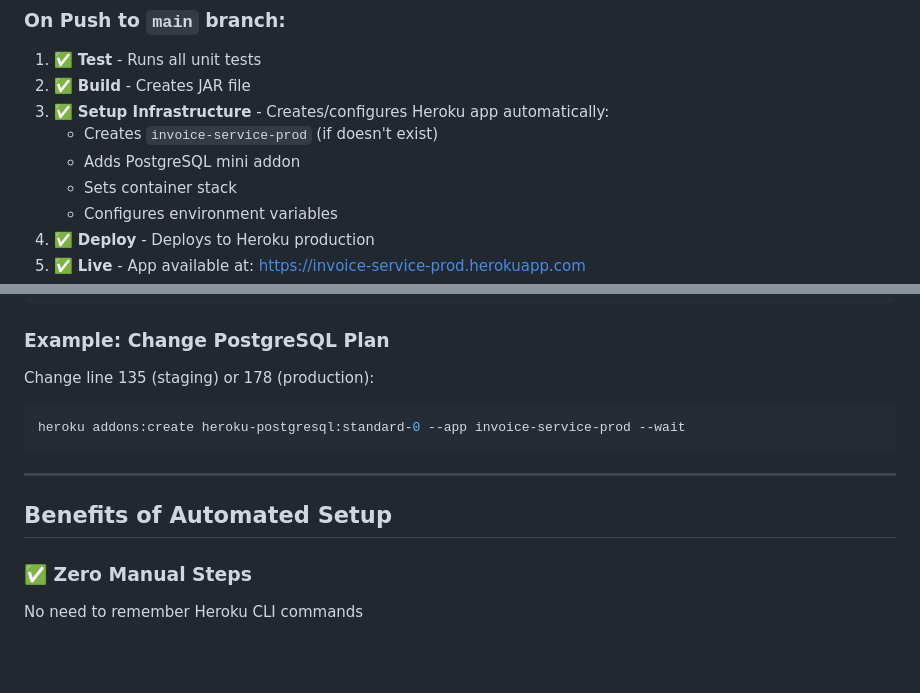
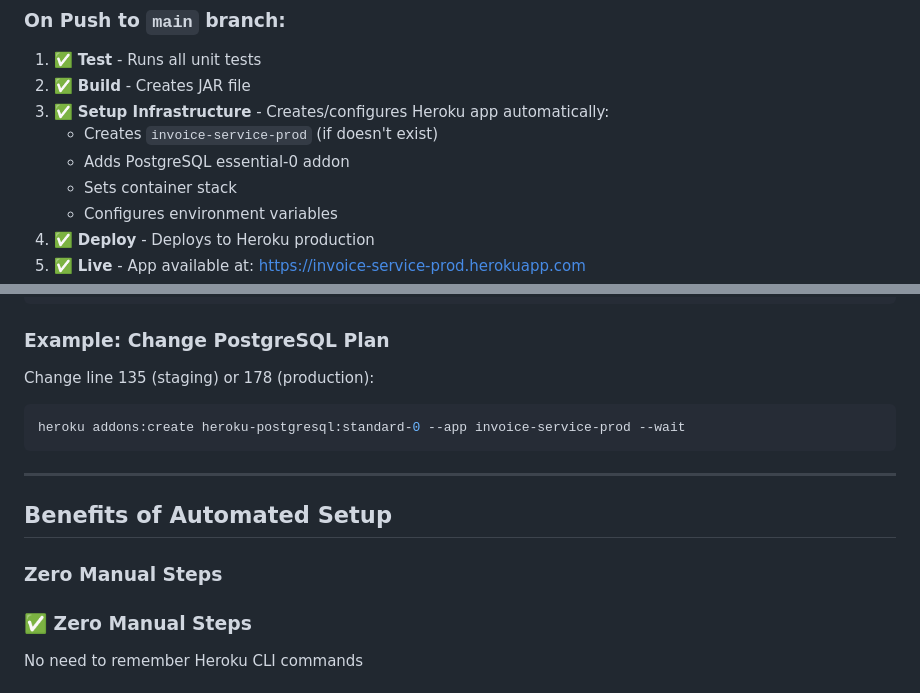
Before and after one commit to pedaganim/Nudgr, a Markdown page: invoice-service/AUTOMATED_HEROKU_SETUP.md, 2 parts joined by grey strips. Drawn GitHub-style; blank space fills up the shorter version.

Commit message:
Update documentation: PostgreSQL mini -> essential-0

````diff
--- a/invoice-service/AUTOMATED_HEROKU_SETUP.md
+++ b/invoice-service/AUTOMATED_HEROKU_SETUP.md
@@ -75,7 +75,7 @@ git push origin main
 2. ✅ **Build** - Creates JAR file
 3. ✅ **Setup Infrastructure** - Creates/configures Heroku app automatically:
    - Creates `invoice-service-prod` (if doesn't exist)
-   - Adds PostgreSQL mini addon
+   - Adds PostgreSQL essential-0 addon
    - Sets container stack
    - Configures environment variables
 4. ✅ **Deploy** - Deploys to Heroku production
@@ -263,7 +263,7 @@ Add to the setup job:
 ### Example: Change PostgreSQL Plan
 
 Change line 135 (staging) or 178 (production):
-```yaml
+```bash
 heroku addons:create heroku-postgresql:standard-0 --app invoice-service-prod --wait
 ```
 
@@ -271,6 +271,7 @@ heroku addons:create heroku-postgresql:standard-0 --app invoice-service-prod --w
 
 ## Benefits of Automated Setup
 
+### **Zero Manual Steps**
 ### ✅ **Zero Manual Steps**
 No need to remember Heroku CLI commands
 
````
